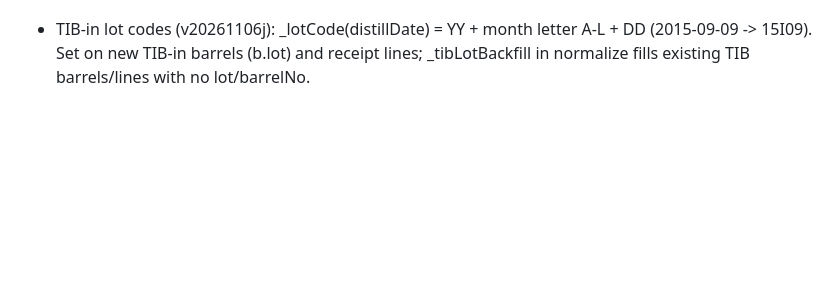
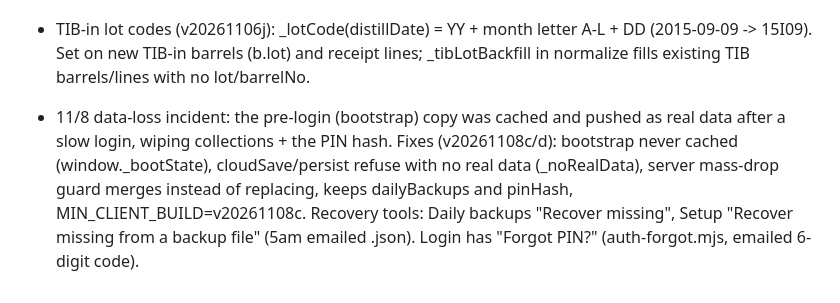
Before and after one commit to michaelhinds-ai/ttb-tracker, a Markdown page: CLAUDE.md, the part around the change. Rendered like a GitHub page; blank space fills up the shorter version.

Commit message:
Notes: 11/8 data-loss incident and fixes
Co-Authored-By: Claude Opus 5.5 <noreply@anthropic.com>
Claude-Session: https://claude.ai/code/session_01AC4qyn2UFMrUQAyMwKiz5Z

```diff
--- a/CLAUDE.md
+++ b/CLAUDE.md
@@ -185,3 +185,5 @@ The polygon knockout around the NBC badge left white corners beside the round se
 
 Order #31630 reopened with another order's logo (SIP), 10 Years / Indiana and no text. Opening an order is async (logo download, fonts, saved images); opening a second order before the first finished let the first order's logo and values land on the second order's screen, and Save stored them under the wrong order. `clOpenOrder` now takes a token and `_clOpenOrder` stops after each await if a newer open started; `clSaveEdits` refuses while an order is still loading. A record already saved wrong is fixed with **Discard saved changes** on that order.
 - TIB-in lot codes (v20261106j): _lotCode(distillDate) = YY + month letter A-L + DD (2015-09-09 -> 15I09). Set on new TIB-in barrels (b.lot) and receipt lines; _tibLotBackfill in normalize fills existing TIB barrels/lines with no lot/barrelNo.
+
+- 11/8 data-loss incident: the pre-login (bootstrap) copy was cached and pushed as real data after a slow login, wiping collections + the PIN hash. Fixes (v20261108c/d): bootstrap never cached (window._bootState), cloudSave/persist refuse with no real data (_noRealData), server mass-drop guard merges instead of replacing, keeps dailyBackups and pinHash, MIN_CLIENT_BUILD=v20261108c. Recovery tools: Daily backups "Recover missing", Setup "Recover missing from a backup file" (5am emailed .json). Login has "Forgot PIN?" (auth-forgot.mjs, emailed 6-digit code).
```
